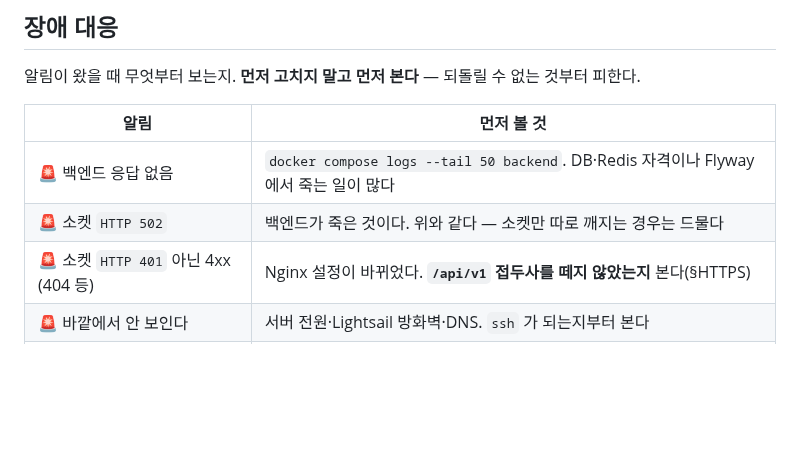
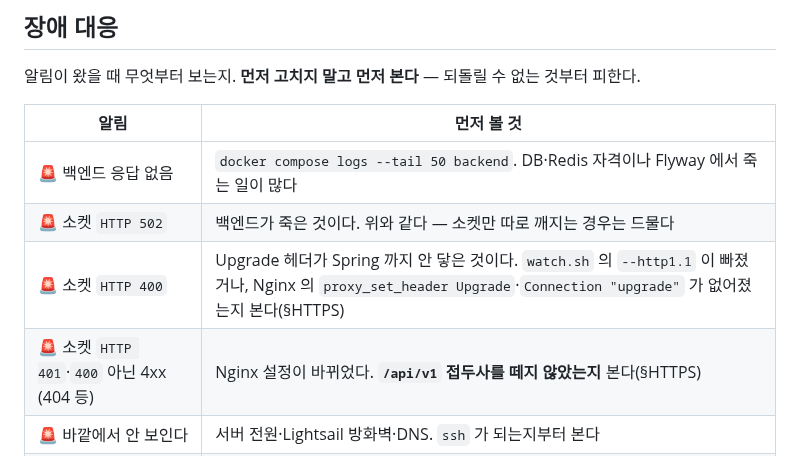
Before and after one commit to gachijoopging/gachijoopging, a Markdown page: docs/operations.md, the part around the change. GitHub-like rendering; blank space fills up the shorter version.

Commit message:
docs: 리뷰 반영 — 감시 표에서 소켓 400 을 Upgrade 미전달로 분리, 접두사 안내는 404 등으로 (GAC-183)

```diff
--- a/docs/operations.md
+++ b/docs/operations.md
@@ -897,7 +897,8 @@ unset PGPASSWORD
 |---|---|
 | 🚨 백엔드 응답 없음 | `docker compose logs --tail 50 backend`. DB·Redis 자격이나 Flyway 에서 죽는 일이 많다 |
 | 🚨 소켓 `HTTP 502` | 백엔드가 죽은 것이다. 위와 같다 — 소켓만 따로 깨지는 경우는 드물다 |
-| 🚨 소켓 `HTTP 401` 아닌 4xx (404 등) | Nginx 설정이 바뀌었다. **`/api/v1` 접두사를 떼지 않았는지** 본다(§HTTPS) |
+| 🚨 소켓 `HTTP 400` | Upgrade 헤더가 Spring 까지 안 닿은 것이다. `watch.sh` 의 `--http1.1` 이 빠졌거나, Nginx 의 `proxy_set_header Upgrade`·`Connection "upgrade"` 가 없어졌는지 본다(§HTTPS) |
+| 🚨 소켓 `HTTP 401`·`400` 아닌 4xx (404 등) | Nginx 설정이 바뀌었다. **`/api/v1` 접두사를 떼지 않았는지** 본다(§HTTPS) |
 | 🚨 바깥에서 안 보인다 | 서버 전원·Lightsail 방화벽·DNS. `ssh` 가 되는지부터 본다 |
 | 🚨 Redis 응답 없음 | `REDIS_PASSWORD` 불일치가 가장 흔하다(§Redis). rate limit 이 조용히 열린 상태다 |
 | ⚠️ 인증서 N일 남음 | `docker compose logs certbot`. 갱신이 멈춘 것이다 |
```
